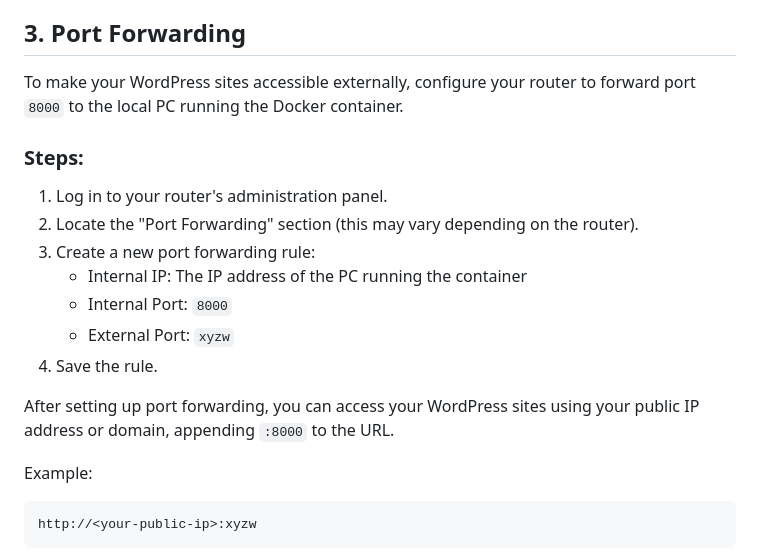
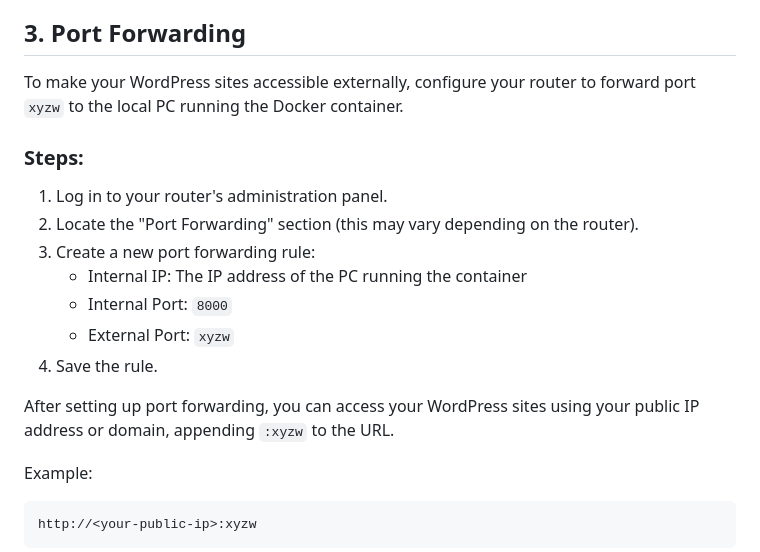
Before and after one commit to danielemaddaluno/school-wp, a Markdown page: README.md, the part around the change. Rendered like a GitHub page.

Commit message:
Corrected README

````diff
--- a/README.md
+++ b/README.md
@@ -73,7 +73,7 @@ This Python script automates the setup of multiple WordPress sites, performing t
 This script sets up multiple WordPress sites, configures them with their respective databases, and modifies their configuration files accordingly.
 
 ## 3. Port Forwarding
-To make your WordPress sites accessible externally, configure your router to forward port `8000` to the local PC running the Docker container.
+To make your WordPress sites accessible externally, configure your router to forward port `xyzw` to the local PC running the Docker container.
 
 ### Steps:
 1. Log in to your router's administration panel.
@@ -84,7 +84,7 @@ To make your WordPress sites accessible externally, configure your router to for
     - External Port: `xyzw`
 4. Save the rule.
 
-After setting up port forwarding, you can access your WordPress sites using your public IP address or domain, appending `:8000` to the URL.
+After setting up port forwarding, you can access your WordPress sites using your public IP address or domain, appending `:xyzw` to the URL.
 
 Example:
 ```
````
